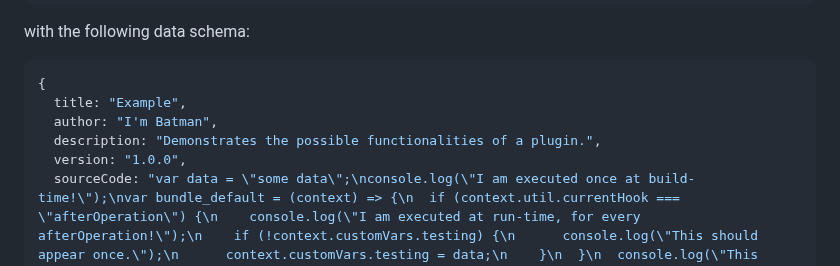
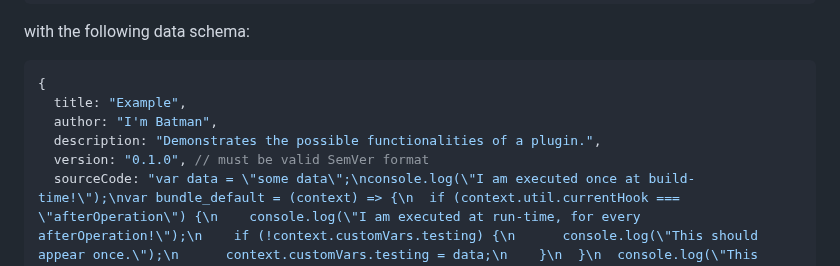
Before and after one commit to serhankileci/system-panda, a Markdown page: docs/plugins.md, the part around the change. Drawn GitHub-style.

Commit message:
version must be semver

````diff
--- a/docs/plugins.md
+++ b/docs/plugins.md
@@ -28,7 +28,7 @@ with the following data schema:
   title: "Example",
   author: "I'm Batman",
   description: "Demonstrates the possible functionalities of a plugin.",
-  version: "1.0.0",
+  version: "0.1.0", // must be valid SemVer format
   sourceCode: "var data = \"some data\";\nconsole.log(\"I am executed once at build-time!\");\nvar bundle_default = (context) => {\n  if (context.util.currentHook === \"afterOperation\") {\n    console.log(\"I am executed at run-time, for every afterOperation!\");\n    if (!context.customVars.testing) {\n      console.log(\"This should appear once.\");\n      context.customVars.testing = data;\n    }\n  }\n  console.log(\"This should log for every operation.\");\n};\nexport {\n  bundle_default as default\n};"
 }
 ```
````
